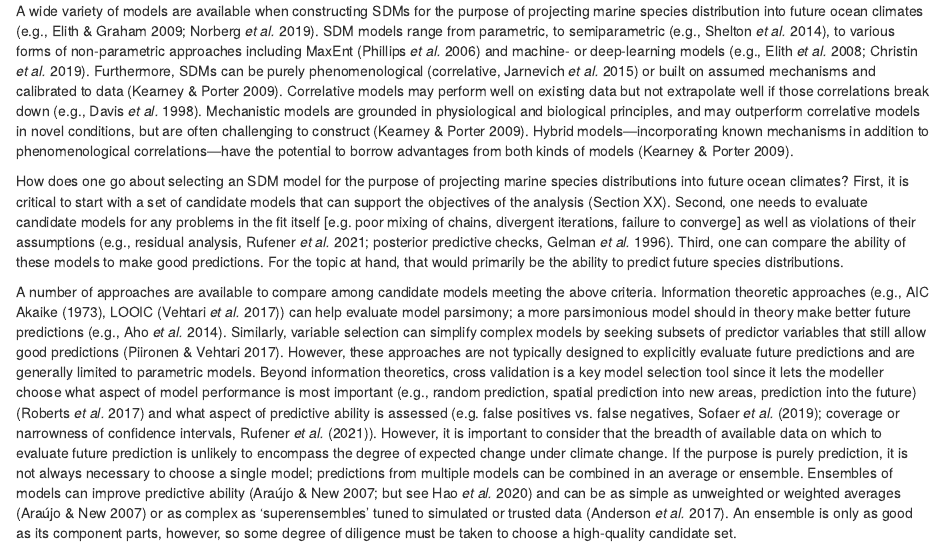
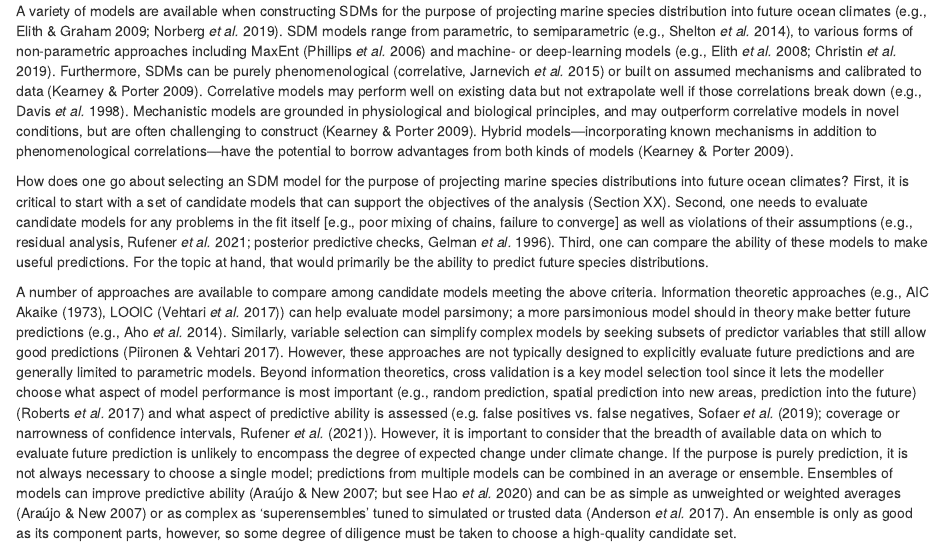
Before and after one commit to seananderson/sdm-selection, an R Markdown document (selection.Rmd): the page in a window 1100 px wide, from its top. Rendered offline with R 4.5, knitr and Pandoc, with nearby package versions; drawn as R Markdown's standard HTML page in place of the format the file asks for.

Commit message:
Minor edits (and strip trailing whitespace)

```diff
--- a/selection.Rmd
+++ b/selection.Rmd
@@ -7,7 +7,7 @@ editor_options:
     wrap: sentence
 ---
 
-A wide variety of models are available when constructing SDMs for the purpose of projecting marine species distribution into future ocean climates [e.g., @elith2009b; @norberg2019].
+A variety of models are available when constructing SDMs for the purpose of projecting marine species distribution into future ocean climates [e.g., @elith2009b; @norberg2019].
 SDM models range from parametric, to semiparametric [e.g., @shelton2014], to various forms of non-parametric approaches including MaxEnt [@phillips2006] and machine- or deep-learning models [e.g., @elith2008; @christin2019].
 Furthermore, SDMs can be purely phenomenological [correlative, @jarnevich2015] or built on assumed mechanisms and calibrated to data [@kearney2009].
 Correlative models may perform well on existing data but not extrapolate well if those correlations break down [e.g., @davis1998].
@@ -16,8 +16,8 @@ Hybrid models---incorporating known mechanisms in addition to phenomenological c
 
 How does one go about selecting an SDM model for the purpose of projecting marine species distributions into future ocean climates?
 First, it is critical to start with a set of candidate models that can support the objectives of the analysis (Section XX).
-Second, one needs to evaluate candidate models for any problems in the fit itself [e.g. poor mixing of chains, divergent iterations, failure to converge] as well as violations of their assumptions [e.g., residual analysis, @rufener2021; posterior predictive checks, @gelman1996a].
-Third, one can compare the ability of these models to make good predictions.
+Second, one needs to evaluate candidate models for any problems in the fit itself [e.g., poor mixing of chains, failure to converge] as well as violations of their assumptions [e.g., residual analysis, @rufener2021; posterior predictive checks, @gelman1996a].
+Third, one can compare the ability of these models to make useful predictions.
 For the topic at hand, that would primarily be the ability to predict future species distributions.
 
 A number of approaches are available to compare among candidate models meeting the above criteria.
```
